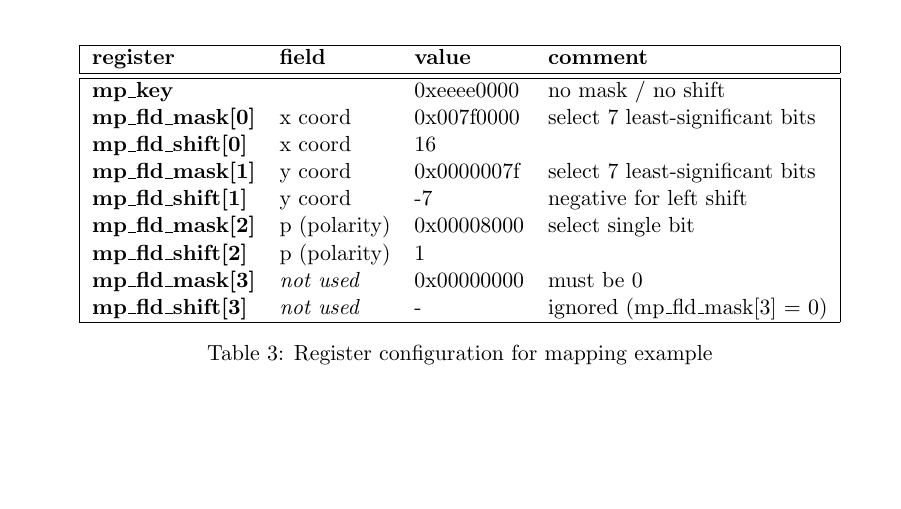
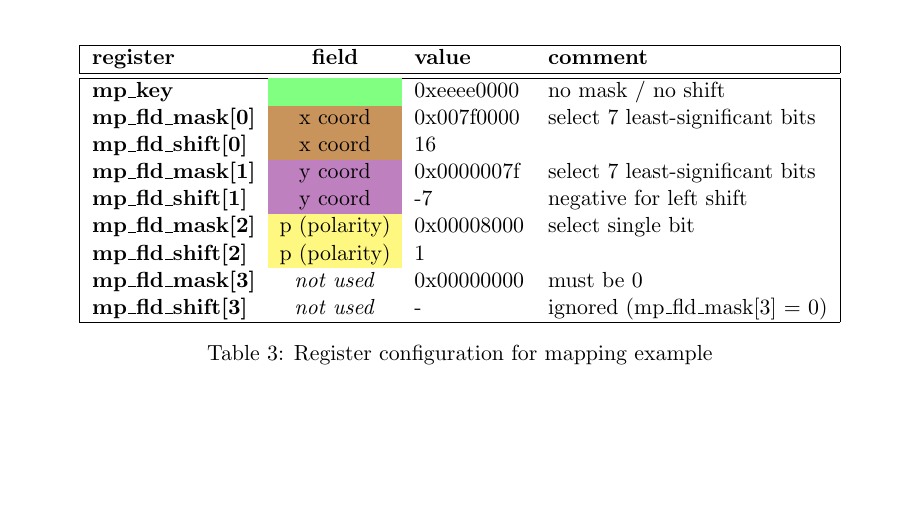
Before and after one commit to SpiNNakerManchester/spif, a LaTeX document (doc/spif_config/spif_config.tex): part of page 5 of 6, cut so that both start at the same text. Compiled offline with pdfLaTeX.

Commit message:
updated documentation.

```diff
--- a/doc/spif_config/spif_config.tex
+++ b/doc/spif_config/spif_config.tex
@@ -308,20 +308,20 @@
 
 \begin{table}[!ht]
 	\begin{center}
-		\begin{tabular}{| l l l l |}
+		\begin{tabular}{| l c l l |}
 			\hline
 			\textbf{register} & \textbf{field} & \textbf{value} & \textbf{comment}  \\%
 			\hline
 			\hline
-			\textbf{mp\_key}           &                   & 0xeeee0000 & no mask / no shift              \\%
-			\textbf{mp\_fld\_mask[0]}  & x coord           & 0x007f0000 & select 7 least-significant bits \\%
-			\textbf{mp\_fld\_shift[0]} & x coord           & 16         &                                 \\%
-			\textbf{mp\_fld\_mask[1]}  & y coord           & 0x0000007f & select 7 least-significant bits \\%
-			\textbf{mp\_fld\_shift[1]} & y coord           & -7         & negative for left shift         \\%
-			\textbf{mp\_fld\_mask[2]}  & p (polarity)      & 0x00008000 & select single bit               \\%
-			\textbf{mp\_fld\_shift[2]} & p (polarity)      & 1          &                                 \\%
-			\textbf{mp\_fld\_mask[3]}  & \textit{not used} & 0x00000000 & must be 0                       \\%
-			\textbf{mp\_fld\_shift[3]} & \textit{not used} & -          & ignored (mp\_fld\_mask[3] = 0)  \\%
+			\textbf{mp\_key}           & \cellcolor{green!50}              & 0xeeee0000 & no mask / no shift              \\%
+			\textbf{mp\_fld\_mask[0]}  & \cellcolor{brown!85}x coord       & 0x007f0000 & select 7 least-significant bits \\%
+			\textbf{mp\_fld\_shift[0]} & \cellcolor{brown!85}x coord       & 16         &                                 \\%
+			\textbf{mp\_fld\_mask[1]}  & \cellcolor{violet!50}y coord      & 0x0000007f & select 7 least-significant bits \\%
+			\textbf{mp\_fld\_shift[1]} & \cellcolor{violet!50}y coord      & -7         & negative for left shift         \\%
+			\textbf{mp\_fld\_mask[2]}  & \cellcolor{yellow!50}p (polarity) & 0x00008000 & select single bit               \\%
+			\textbf{mp\_fld\_shift[2]} & \cellcolor{yellow!50}p (polarity) & 1          &                                 \\%
+			\textbf{mp\_fld\_mask[3]}  & \textit{not used}                 & 0x00000000 & must be 0                       \\%
+			\textbf{mp\_fld\_shift[3]} & \textit{not used}                 & -          & ignored (mp\_fld\_mask[3] = 0)  \\%
 			\hline
 		\end{tabular}
 		\caption{Register configuration for mapping example}
```
Also changed, not shown: 1 other file.
